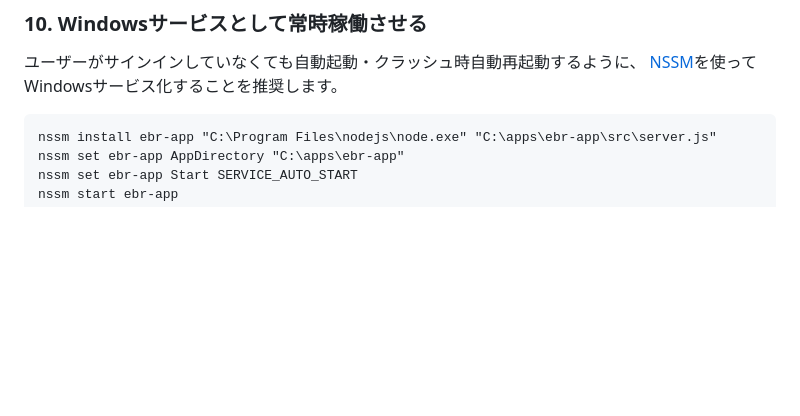
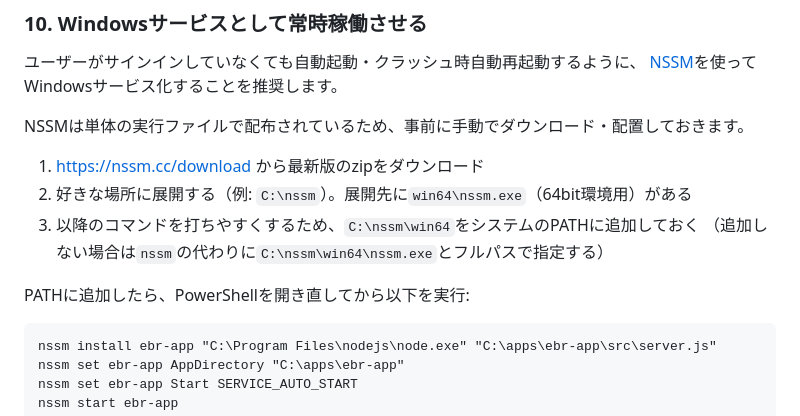
Before and after one commit to itotoshiki-ai/ebr-app, a Markdown page: README.md, the part around the change. GitHub-like rendering; blank space fills up the shorter version.

Commit message:
NSSMのダウンロード・配置手順をREADMEに追記
Co-Authored-By: Claude Sonnet 5 <noreply@anthropic.com>

````diff
--- a/README.md
+++ b/README.md
@@ -226,6 +226,15 @@ New-NetFirewallRule -DisplayName "ebr-app" -Direction Inbound -Protocol TCP -Loc
 ユーザーがサインインしていなくても自動起動・クラッシュ時自動再起動するように、
 [NSSM](https://nssm.cc/download)を使ってWindowsサービス化することを推奨します。
 
+NSSMは単体の実行ファイルで配布されているため、事前に手動でダウンロード・配置しておきます。
+
+1. https://nssm.cc/download から最新版のzipをダウンロード
+2. 好きな場所に展開する（例: `C:\nssm`）。展開先に`win64\nssm.exe`（64bit環境用）がある
+3. 以降のコマンドを打ちやすくするため、`C:\nssm\win64`をシステムのPATHに追加しておく
+   （追加しない場合は`nssm`の代わりに`C:\nssm\win64\nssm.exe`とフルパスで指定する）
+
+PATHに追加したら、PowerShellを開き直してから以下を実行:
+
 ```
 nssm install ebr-app "C:\Program Files\nodejs\node.exe" "C:\apps\ebr-app\src\server.js"
 nssm set ebr-app AppDirectory "C:\apps\ebr-app"
````
